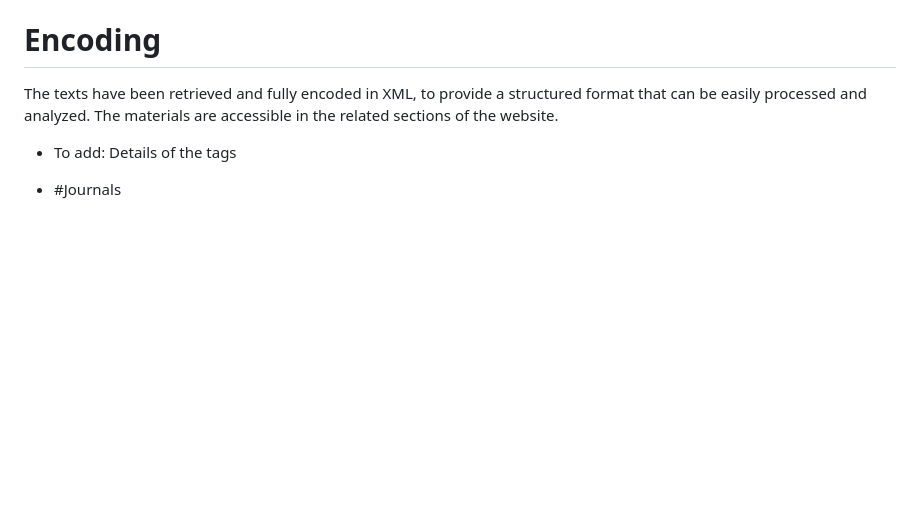
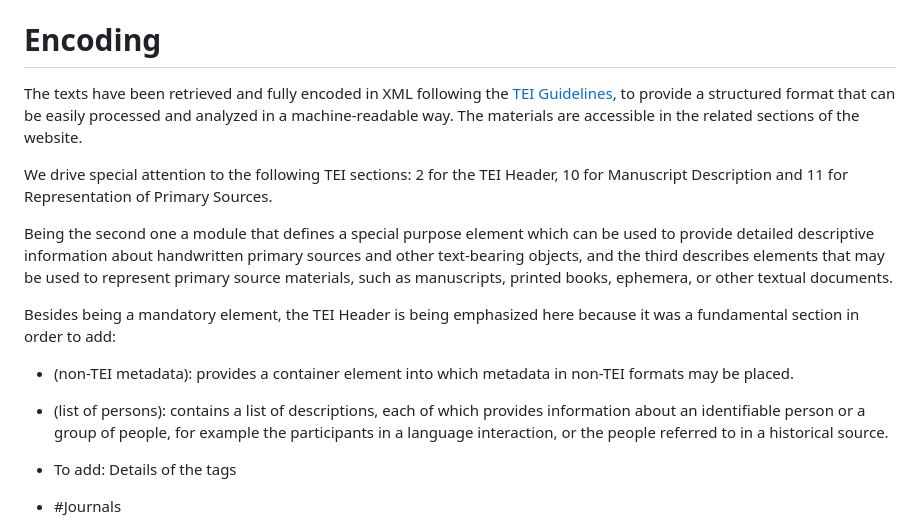
Before and after one commit to SylviaPlath-Archive/SylviaPlath-Archive, a Markdown page: README.md, the part around the change. Drawn GitHub-style; blank space fills up the shorter version.

```diff
--- a/README.md
+++ b/README.md
@@ -49,8 +49,16 @@ Suggestions: Characters and people in network analysis.
 
 # Encoding
 
-The texts have been retrieved and fully encoded in XML, to provide a structured format that can be easily processed and analyzed. The materials are accessible in the related sections of the website.
+The texts have been retrieved and fully encoded in XML following the [TEI Guidelines](https://tei-c.org/), to provide a structured format that can be easily processed and analyzed in a machine-readable way. The materials are accessible in the related sections of the website.
 
+We drive special attention to the following TEI sections: 2 for the TEI Header, 10 for Manuscript Description and 11 for Representation of Primary Sources.
+
+Being the second one a module that defines a special purpose element which can be used to provide detailed descriptive information about handwritten primary sources and other text-bearing objects, and the third describes elements that may be used to represent primary source materials, such as manuscripts, printed books, ephemera, or other textual documents.
+
+Besides being a mandatory element, the TEI Header is being emphasized here because it was a fundamental section in order to add:
+
+- <xenoData> (non-TEI metadata): provides a container element into which metadata in non-TEI formats may be placed.
+- <listPerson> (list of persons): contains a list of descriptions, each of which provides information about an identifiable person or a group of people, for example the participants in a language interaction, or the people referred to in a historical source.
 -	To add: Details of the tags
 - #Journals
 - #Stings
```
